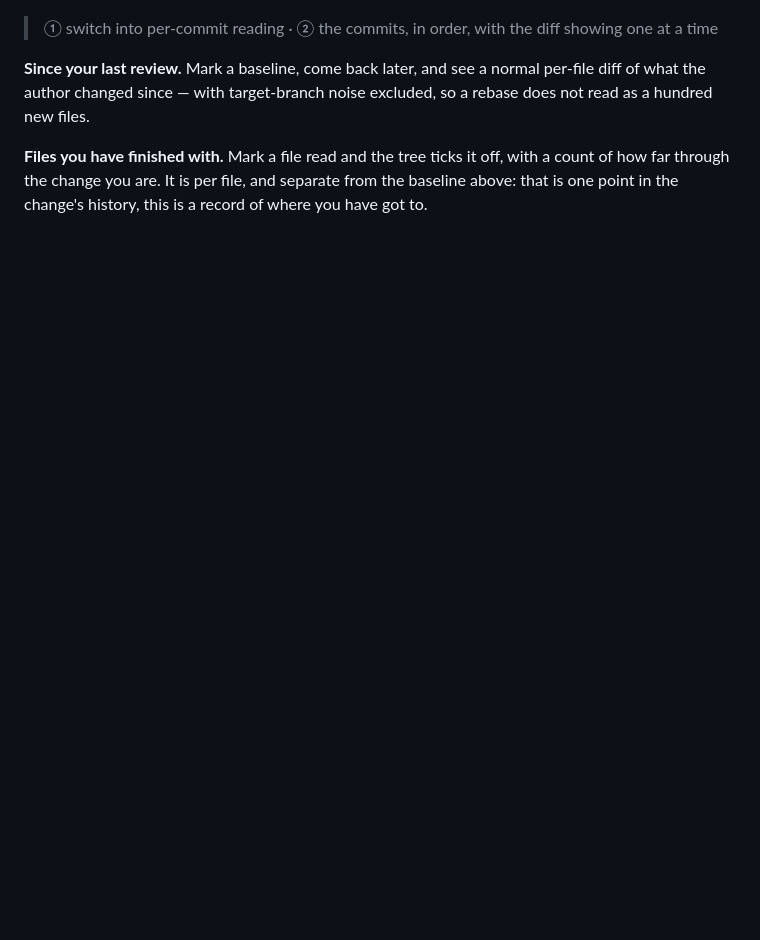
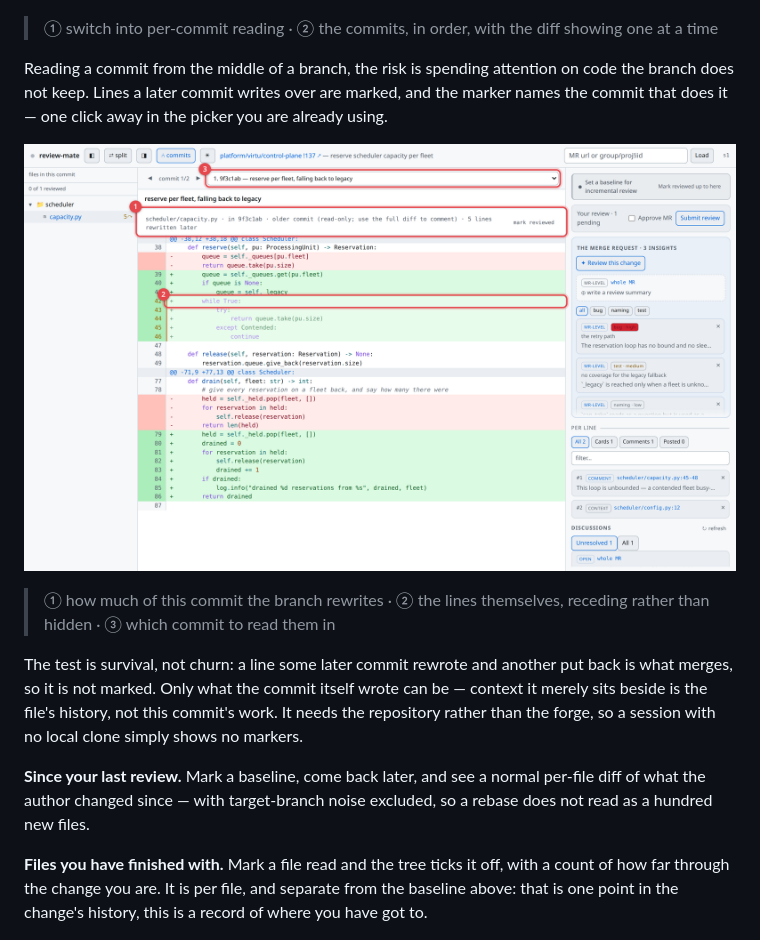
Before and after one commit to Joacchim/review-mate-prototype, a Markdown page: docs/features.md, the part around the change. GitHub-like rendering; pictures changed too: docs/images/superseded.png (added); blank space fills up the shorter version.

```diff
--- a/docs/features.md
+++ b/docs/features.md
@@ -86,6 +86,20 @@ how work that arrived in several passes is easiest to follow.
 ![Per-commit review](images/per-commit.png)
 
 > ① switch into per-commit reading · ② the commits, in order, with the diff showing one at a time
+
+Reading a commit from the middle of a branch, the risk is spending attention on code the branch
+does not keep. Lines a later commit writes over are marked, and the marker names the commit that
+does it — one click away in the picker you are already using.
+
+![Code a later commit rewrites](images/superseded.png)
+
+> ① how much of this commit the branch rewrites · ② the lines themselves, receding rather than
+> hidden · ③ which commit to read them in
+
+The test is survival, not churn: a line some later commit rewrote and another put back is what
+merges, so it is not marked. Only what the commit itself wrote can be — context it merely sits
+beside is the file's history, not this commit's work. It needs the repository rather than the
+forge, so a session with no local clone simply shows no markers.
 
 **Since your last review.** Mark a baseline, come back later, and see a normal per-file diff of what
 the author changed since — with target-branch noise excluded, so a rebase does not read as a hundred
```
Also changed, not shown: docs/testing/web-ui.md (+1 -1 lines), 10 other files.
